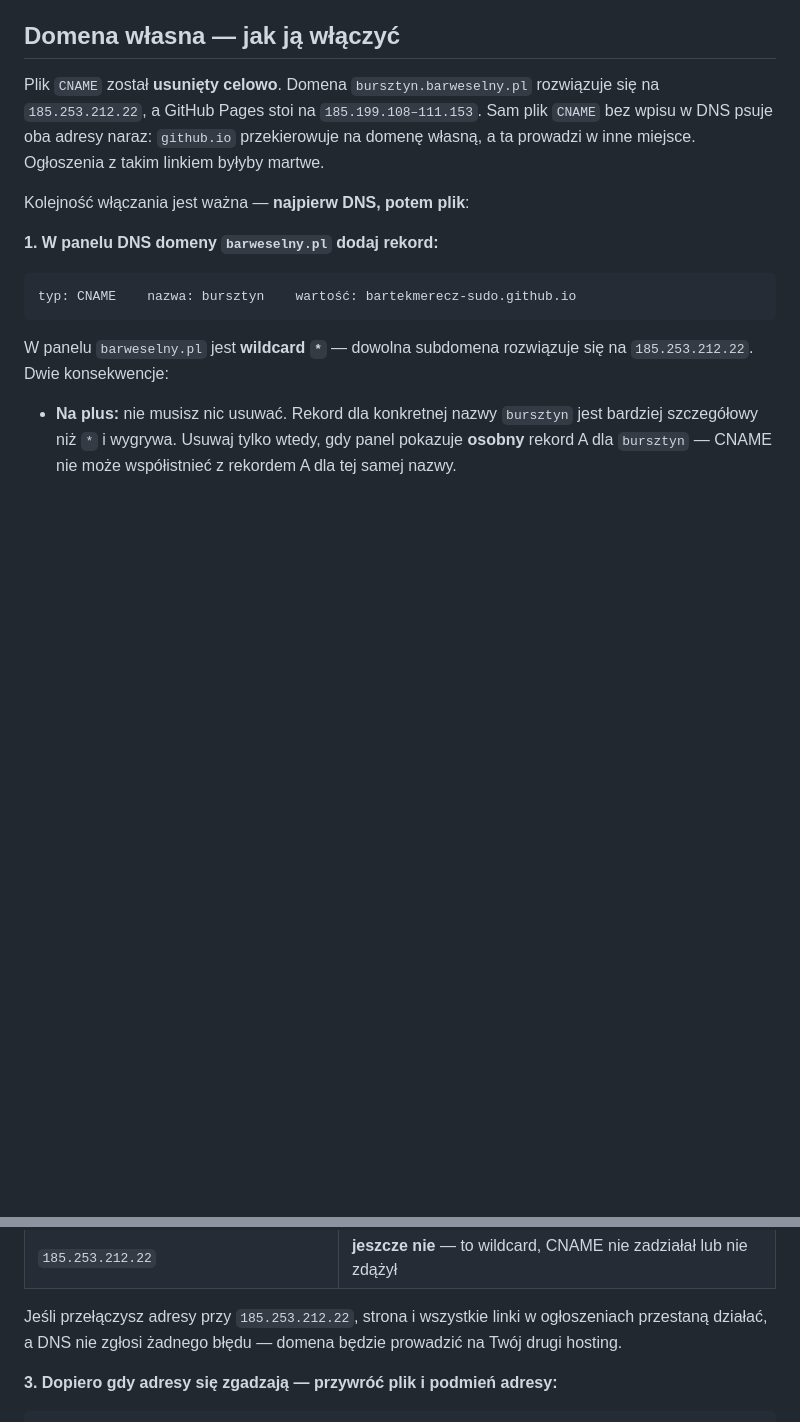
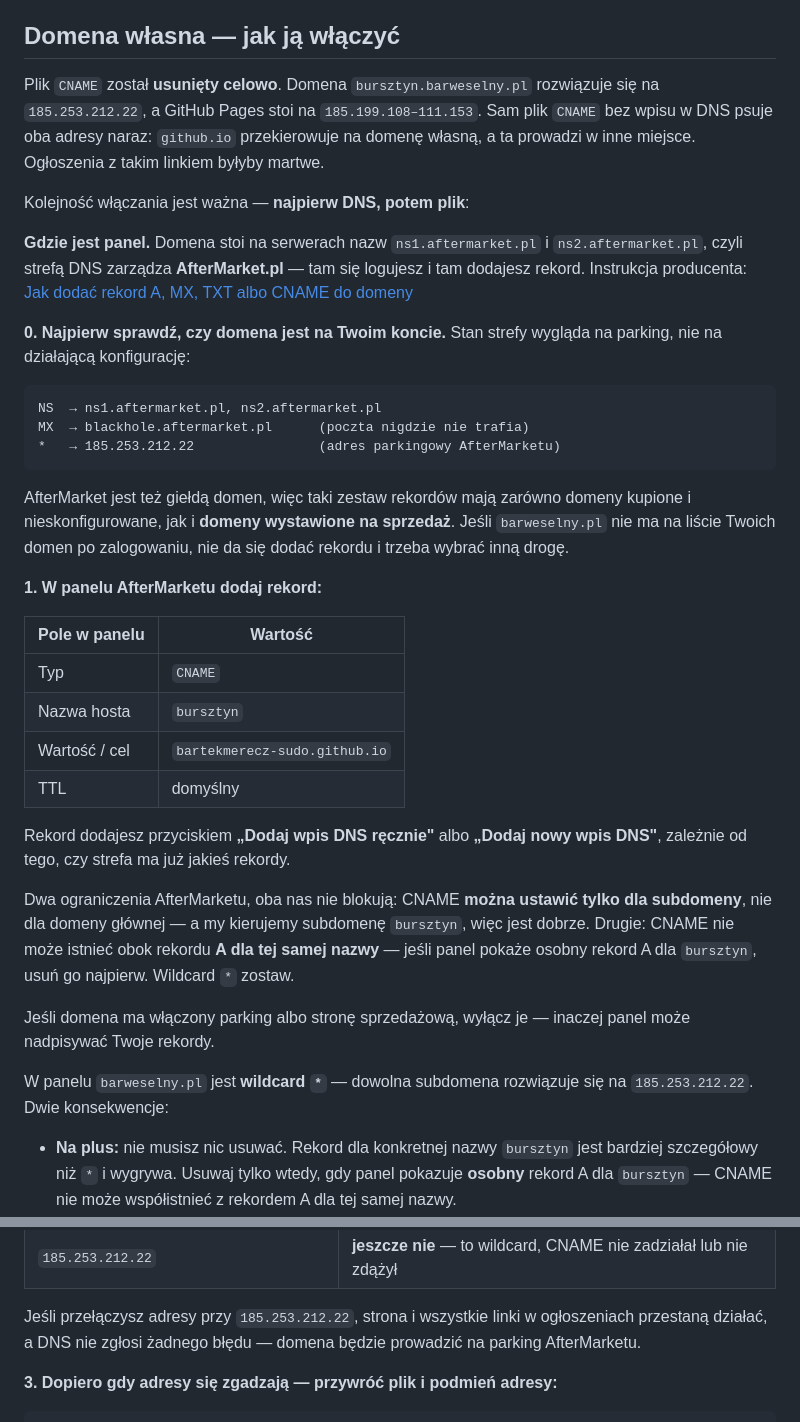
Before and after one commit to bartekmerecz-sudo/bar-weselny, a Markdown page: README.md, 2 parts joined by grey strips. Drawn GitHub-style; blank space fills up the shorter version.

Commit message:
Wskaż panel DNS i sprostuj, czym jest 185.253.212.22
Strefą barweselny.pl zarządza AfterMarket.pl (ns1/ns2.aftermarket.pl),
więc README podaje teraz konkretny panel, link do instrukcji producenta
i nazwy pól tak, jak są w panelu ("Nazwa hosta", "Dodaj wpis DNS ręcznie").

Sprostowanie: pisałem wcześniej, że 185.253.212.22 to drugi hosting
użytkownika. To adres parkingowy AfterMarketu — MX wskazuje na
blackhole.aftermarket.pl, czyli poczta nigdzie nie trafia, a wildcard
odpowiada z parkingu. Taki zestaw rekordów mają zarówno domeny kupione
i nieskonfigurowane, jak i wystawione na sprzedaż, więc doszedł krok 0:
sprawdź, czy domena jest na koncie, zanim próbujesz dodać rekord.

Dopisane dwa ograniczenia AfterMarketu: CNAME tylko dla subdomen (nas nie
blokuje, kierujemy subdomenę) i brak możliwości współistnienia z rekordem A
dla tej samej nazwy.

Co-Authored-By: Claude Opus 5 <noreply@anthropic.com>
Claude-Session: https://claude.ai/code/session_01LsSR5dL5joD1Ya2hLco2E6

````diff
--- a/README.md
+++ b/README.md
@@ -61,11 +61,45 @@ miejsce. Ogłoszenia z takim linkiem byłyby martwe.
 
 Kolejność włączania jest ważna — **najpierw DNS, potem plik**:
 
-**1. W panelu DNS domeny `barweselny.pl` dodaj rekord:**
+**Gdzie jest panel.** Domena stoi na serwerach nazw `ns1.aftermarket.pl`
+i `ns2.aftermarket.pl`, czyli strefą DNS zarządza **AfterMarket.pl** —
+tam się logujesz i tam dodajesz rekord.
+Instrukcja producenta: [Jak dodać rekord A, MX, TXT albo CNAME do domeny](https://www.aftermarket.pl/pomoc/pl/domeny/dns/jak_dodac_rekord_a_mx_txt_albo_cname_do_domeny.htm)
+
+**0. Najpierw sprawdź, czy domena jest na Twoim koncie.** Stan strefy
+wygląda na parking, nie na działającą konfigurację:
 
 ```
-typ: CNAME    nazwa: bursztyn    wartość: bartekmerecz-sudo.github.io
+NS  → ns1.aftermarket.pl, ns2.aftermarket.pl
+MX  → blackhole.aftermarket.pl      (poczta nigdzie nie trafia)
+*   → 185.253.212.22                (adres parkingowy AfterMarketu)
 ```
+
+AfterMarket jest też giełdą domen, więc taki zestaw rekordów mają zarówno
+domeny kupione i nieskonfigurowane, jak i **domeny wystawione na sprzedaż**.
+Jeśli `barweselny.pl` nie ma na liście Twoich domen po zalogowaniu, nie da
+się dodać rekordu i trzeba wybrać inną drogę.
+
+**1. W panelu AfterMarketu dodaj rekord:**
+
+| Pole w panelu | Wartość |
+|---|---|
+| Typ | `CNAME` |
+| Nazwa hosta | `bursztyn` |
+| Wartość / cel | `bartekmerecz-sudo.github.io` |
+| TTL | domyślny |
+
+Rekord dodajesz przyciskiem **„Dodaj wpis DNS ręcznie"** albo **„Dodaj nowy
+wpis DNS"**, zależnie od tego, czy strefa ma już jakieś rekordy.
+
+Dwa ograniczenia AfterMarketu, oba nas nie blokują:
+CNAME **można ustawić tylko dla subdomeny**, nie dla domeny głównej — a my
+kierujemy subdomenę `bursztyn`, więc jest dobrze. Drugie: CNAME nie może
+istnieć obok rekordu **A dla tej samej nazwy** — jeśli panel pokaże osobny
+rekord A dla `bursztyn`, usuń go najpierw. Wildcard `*` zostaw.
+
+Jeśli domena ma włączony parking albo stronę sprzedażową, wyłącz je —
+inaczej panel może nadpisywać Twoje rekordy.
 
 W panelu `barweselny.pl` jest **wildcard `*`** — dowolna subdomena rozwiązuje
 się na `185.253.212.22`. Dwie konsekwencje:
@@ -91,7 +125,7 @@ getent hosts bursztyn.barweselny.pl
 
 Jeśli przełączysz adresy przy `185.253.212.22`, strona i wszystkie linki
 w ogłoszeniach przestaną działać, a DNS nie zgłosi żadnego błędu — domena
-będzie prowadzić na Twój drugi hosting.
+będzie prowadzić na parking AfterMarketu.
 
 **3. Dopiero gdy adresy się zgadzają — przywróć plik i podmień adresy:**
 
````
